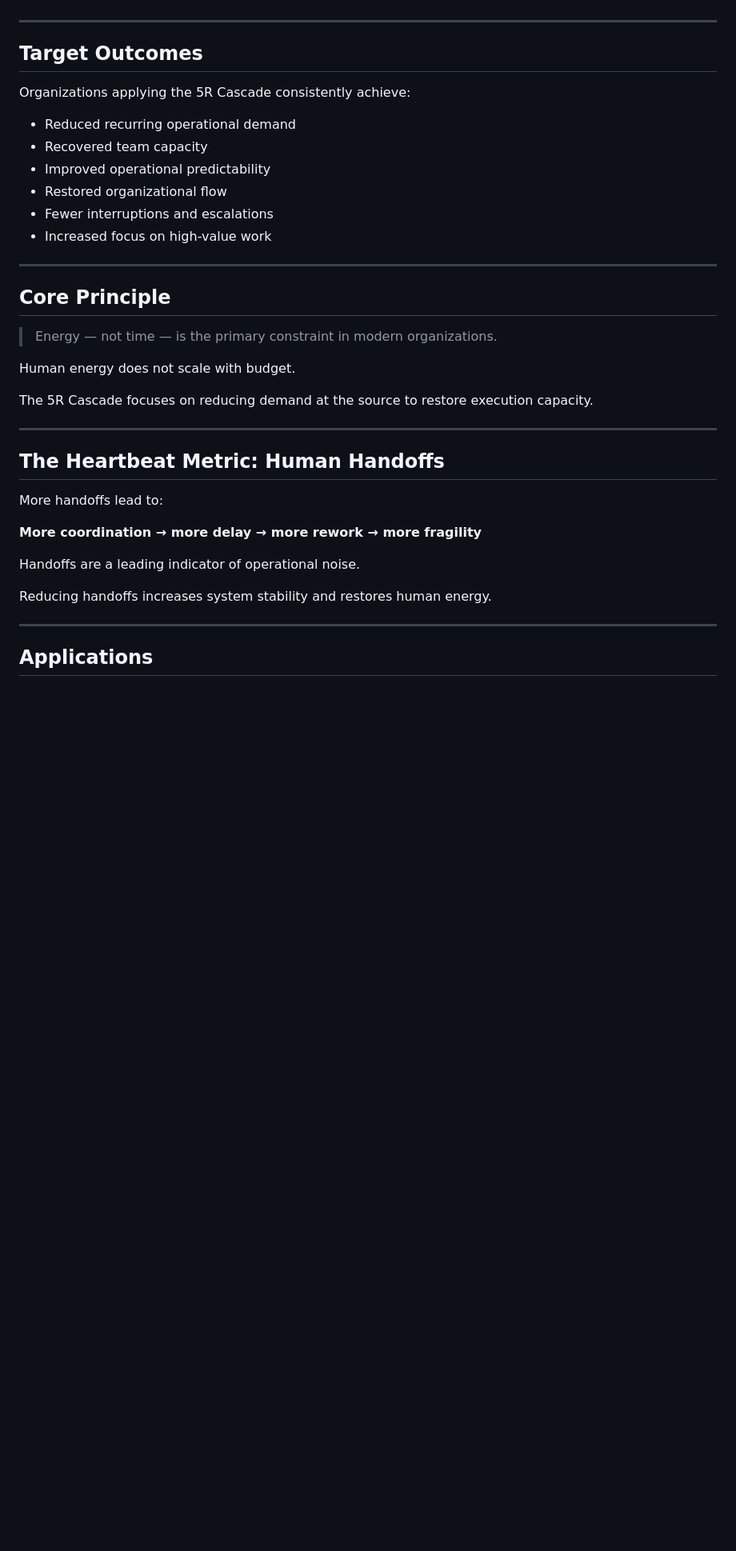
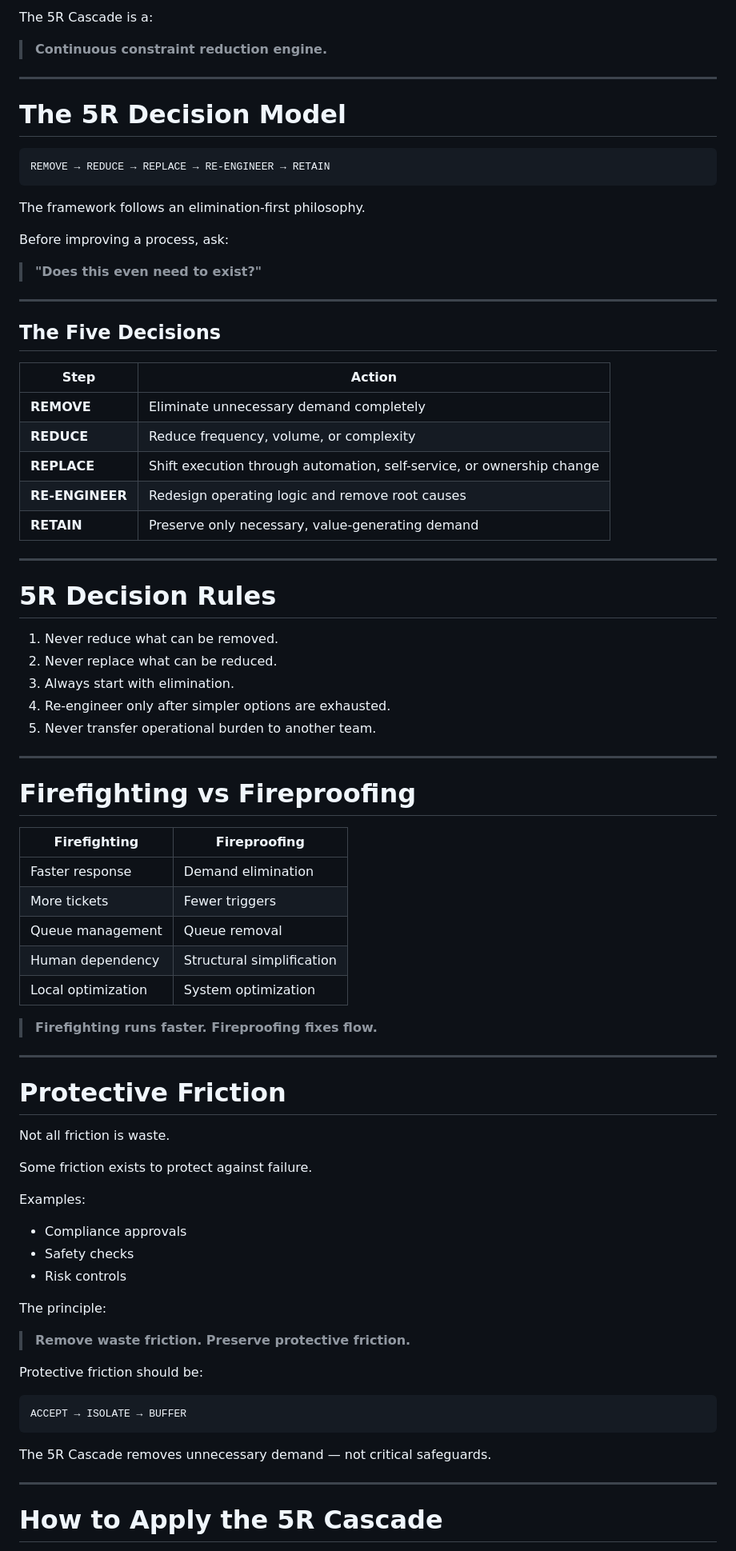
Before and after one commit to titumozammel/5r-cascade-framework, a Markdown page: README.md, the part around one of its changes. Shown at 80% size. Drawn GitHub-style; blank space fills up the shorter version.

````diff
--- a/README.md
+++ b/README.md
@@ -112,39 +173,84 @@ Then apply the 5R Decision Model from top to bottom — starting with **REMOVE**
+The 5R Cascade is a:
+
+> **Continuous constraint reduction engine.**
 
 ---
 
-## Target Outcomes
+# The 5R Decision Model
 
-Organizations applying the 5R Cascade consistently achieve:
+```
+REMOVE → REDUCE → REPLACE → RE-ENGINEER → RETAIN
+```
 
-* Reduced recurring operational demand
-* Recovered team capacity
-* Improved operational predictability
-* Restored organizational flow
-* Fewer interruptions and escalations
-* Increased focus on high-value work
+The framework follows an elimination-first philosophy.
+
+Before improving a process, ask:
+
+> **"Does this even need to exist?"**
 
 ---
 
-## Core Principle
+## The Five Decisions
 
-> Energy — not time — is the primary constraint in modern organizations.
-
-Human energy does not scale with budget.
-
-The 5R Cascade focuses on reducing demand at the source to restore execution capacity.
+| Step | Action |
+|---|---|
+| **REMOVE** | Eliminate unnecessary demand completely |
+| **REDUCE** | Reduce frequency, volume, or complexity |
+| **REPLACE** | Shift execution through automation, self-service, or ownership change |
+| **RE-ENGINEER** | Redesign operating logic and remove root causes |
+| **RETAIN** | Preserve only necessary, value-generating demand |
 
 ---
 
-## The Heartbeat Metric: Human Handoffs
+# 5R Decision Rules
 
-More handoffs lead to:
-
-**More coordination → more delay → more rework → more fragility**
-
-Handoffs are a leading indicator of operational noise.
-
-Reducing handoffs increases system stability and restores human energy.
+1. Never reduce what can be removed.
+2. Never replace what can be reduced.
+3. Always start with elimination.
+4. Re-engineer only after simpler options are exhausted.
+5. Never transfer operational burden to another team.
 
 ---
 
-## Applications
+# Firefighting vs Fireproofing
+
+| Firefighting | Fireproofing |
+|---|---|
+| Faster response | Demand elimination |
+| More tickets | Fewer triggers |
+| Queue management | Queue removal |
+| Human dependency | Structural simplification |
+| Local optimization | System optimization |
+
+> **Firefighting runs faster. Fireproofing fixes flow.**
+
+---
+
+# Protective Friction
+
+Not all friction is waste.
+
+Some friction exists to protect against failure.
+
+Examples:
+
+- Compliance approvals
+- Safety checks
+- Risk controls
+
+The principle:
+
+> **Remove waste friction. Preserve protective friction.**
+
+Protective friction should be:
+
+```
+ACCEPT → ISOLATE → BUFFER
+```
+
+The 5R Cascade removes unnecessary demand — not critical safeguards.
+
+---
+
+# How to Apply the 5R Cascade
+
````
Also changed, not shown: other parts of README.md (+354 -85 lines).
